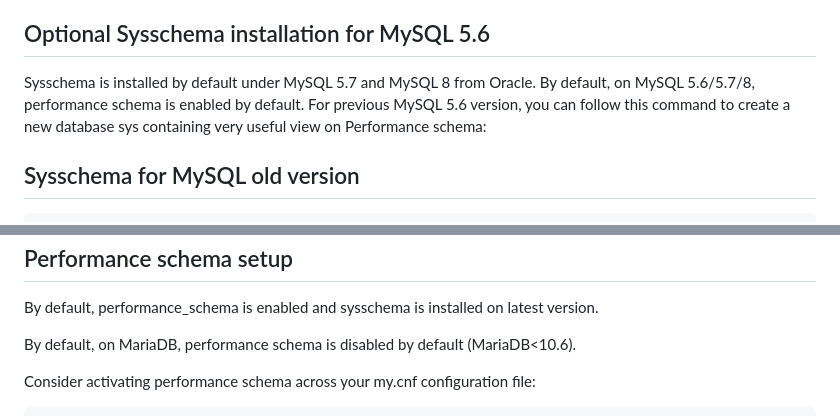
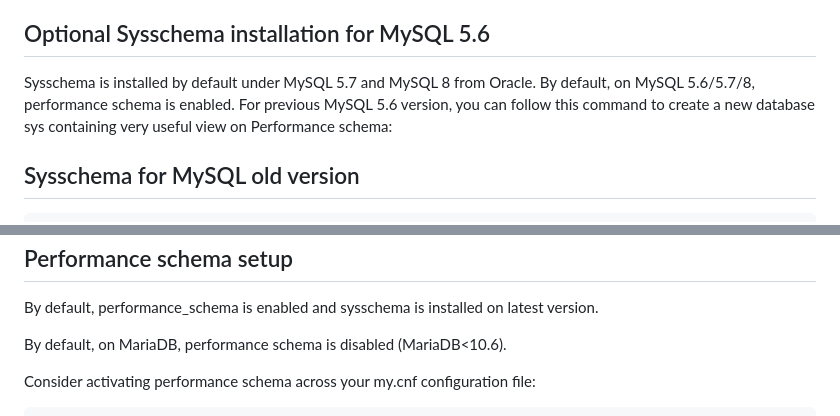
Before and after one commit to major/MySQLTuner-perl, a Markdown page: README.md, 2 parts joined by grey strips. Drawn GitHub-style.

Commit message:
Update README.md, remove double 'by default' in some sentences.

```diff
--- a/README.md
+++ b/README.md
@@ -140,7 +140,7 @@ Optional Sysschema installation for MySQL 5.6
 --
 
 Sysschema is installed by default under MySQL 5.7 and MySQL 8 from Oracle.
-By default, on MySQL 5.6/5.7/8, performance schema is enabled by default.
+By default, on MySQL 5.6/5.7/8, performance schema is enabled.
 For previous MySQL 5.6 version, you can follow this command to create a new database sys containing very useful view on Performance schema:
 
 Sysschema for MySQL old version
@@ -172,7 +172,7 @@ Performance schema setup
 
 By default, performance_schema is enabled and sysschema is installed on latest version.
 
-By default, on MariaDB, performance schema is disabled by default (MariaDB<10.6).
+By default, on MariaDB, performance schema is disabled (MariaDB<10.6).
 
 Consider activating performance schema across your my.cnf configuration file:
 
```
